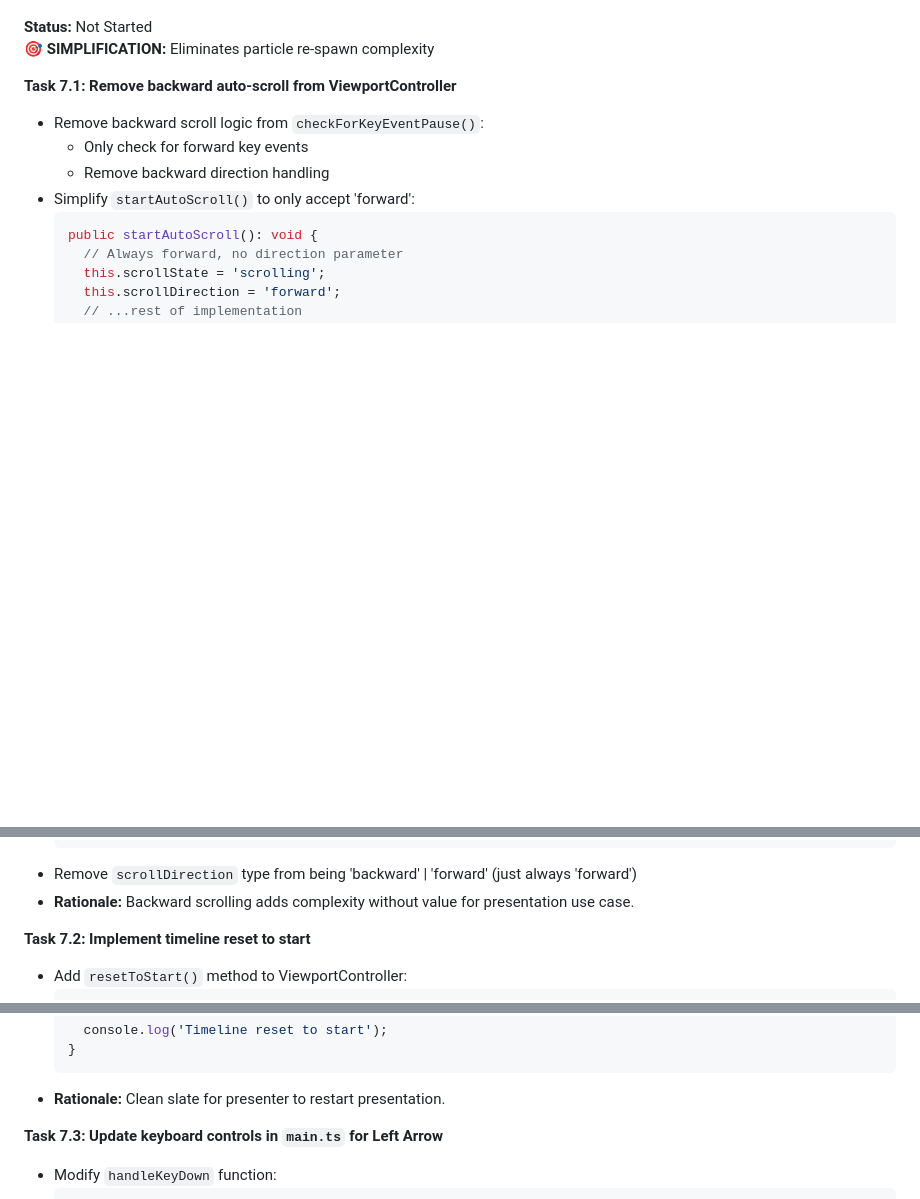
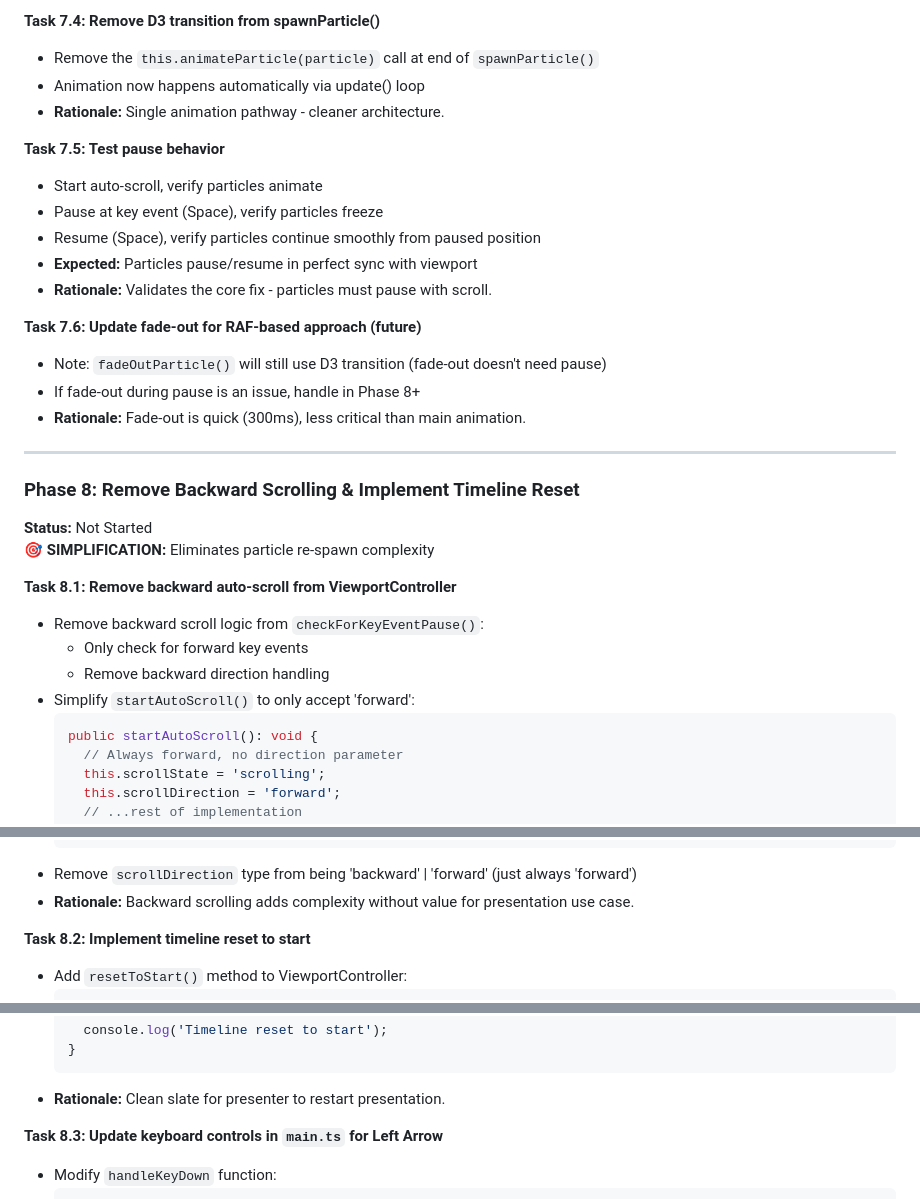
Before and after one commit to digitalservicebund/engineering-offsite-2025, a Markdown page: docs/workplan-slice-6.md, 3 parts joined by grey strips. GitHub-like rendering; blank space fills up the shorter version.

````diff
--- a/docs/workplan-slice-6.md
+++ b/docs/workplan-slice-6.md
@@ -445,7 +515,27 @@
+**Task 7.4: Remove D3 transition from spawnParticle()**
+- Remove the `this.animateParticle(particle)` call at end of `spawnParticle()`
+- Animation now happens automatically via update() loop
+- **Rationale:** Single animation pathway - cleaner architecture.
+
+**Task 7.5: Test pause behavior**
+- Start auto-scroll, verify particles animate
+- Pause at key event (Space), verify particles freeze
+- Resume (Space), verify particles continue smoothly from paused position
+- **Expected:** Particles pause/resume in perfect sync with viewport
+- **Rationale:** Validates the core fix - particles must pause with scroll.
+
+**Task 7.6: Update fade-out for RAF-based approach (future)**
+- Note: `fadeOutParticle()` will still use D3 transition (fade-out doesn't need pause)
+- If fade-out during pause is an issue, handle in Phase 8+
+- **Rationale:** Fade-out is quick (300ms), less critical than main animation.
+
+---
+
+### Phase 8: Remove Backward Scrolling & Implement Timeline Reset
 **Status:** Not Started
 **🎯 SIMPLIFICATION:** Eliminates particle re-spawn complexity
 
-**Task 7.1: Remove backward auto-scroll from ViewportController**
+**Task 8.1: Remove backward auto-scroll from ViewportController**
 - Remove backward scroll logic from `checkForKeyEventPause()`:
   - Only check for forward key events
   - Remove backward direction handling
@@ -461,7 +551,7 @@
 - Remove `scrollDirection` type from being 'backward' | 'forward' (just always 'forward')
 - **Rationale:** Backward scrolling adds complexity without value for presentation use case.
 
-**Task 7.2: Implement timeline reset to start**
+**Task 8.2: Implement timeline reset to start**
 - Add `resetToStart()` method to ViewportController:
   ```typescript
   public resetToStart(): void {
@@ -480,7 +570,7 @@
   ```
 - **Rationale:** Clean slate for presenter to restart presentation.
 
-**Task 7.3: Update keyboard controls in `main.ts` for Left Arrow**
+**Task 8.3: Update keyboard controls in `main.ts` for Left Arrow**
 - Modify `handleKeyDown` function:
   ```typescript
   // Handle Left arrow - reset to timeline start
````
Also changed, not shown: other parts of docs/workplan-slice-6.md (+88 -18 lines).
